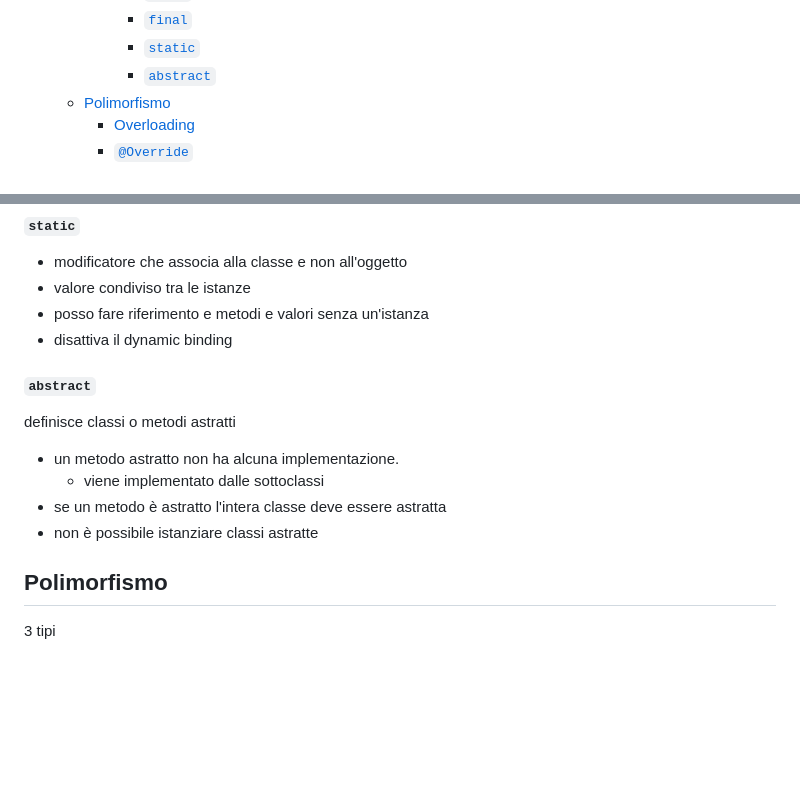
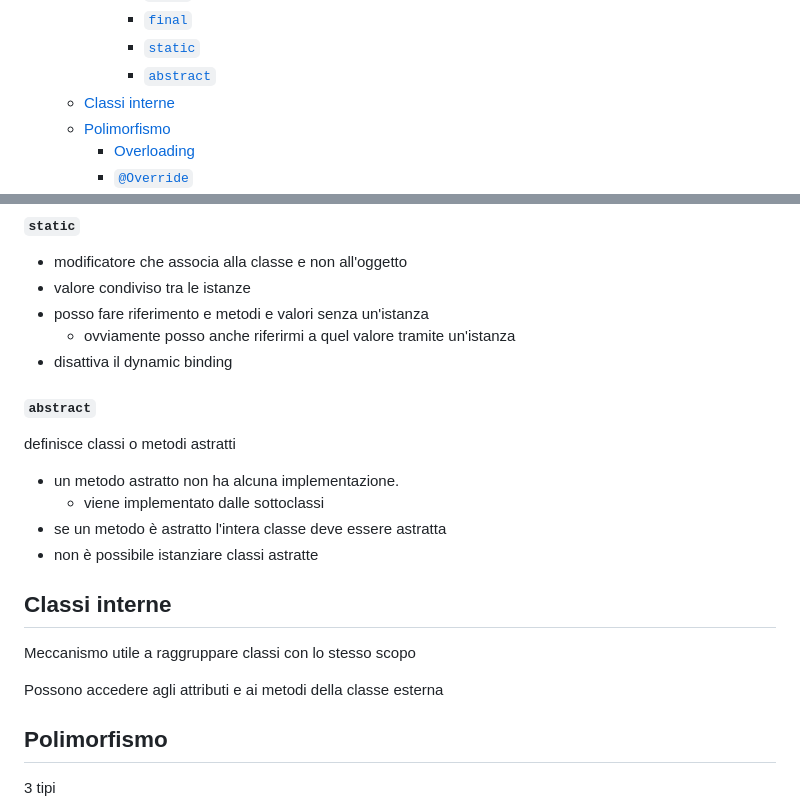
Before and after one commit to Kalsifer-742/unitn, a Markdown page: programming_2/notes/Java.md, 2 parts joined by grey strips. GitHub-like rendering; blank space fills up the shorter version.

Commit message:
minor additions

```diff
--- a/programming_2/notes/Java.md
+++ b/programming_2/notes/Java.md
@@ -43,6 +43,7 @@ _programma perso nel tempo ma simile_
       - [`final`](#final)
       - [`static`](#static)
       - [`abstract`](#abstract)
+  - [Classi interne](#classi-interne)
   - [Polimorfismo](#polimorfismo)
     - [Overloading](#overloading)
     - [`@Override`](#override)
@@ -201,6 +202,7 @@ Se il programmatore specifica un costruttore il linguaggio non introduce altro
 - modificatore che associa alla classe e non all'oggetto
 - valore condiviso tra le istanze
 - posso fare riferimento e metodi e valori senza un'istanza
+  - ovviamente posso anche riferirmi a quel valore tramite un'istanza
 - disattiva il dynamic binding
 
 #### `abstract`
@@ -211,6 +213,12 @@ definisce classi o metodi astratti
   - viene implementato dalle sottoclassi
 - se un metodo è astratto l'intera classe deve essere astratta
 - non è possibile istanziare classi astratte
+
+## Classi interne
+
+Meccanismo utile a raggruppare classi con lo stesso scopo
+
+Possono accedere agli attributi e ai metodi della classe esterna
 
 ## Polimorfismo
 
```
